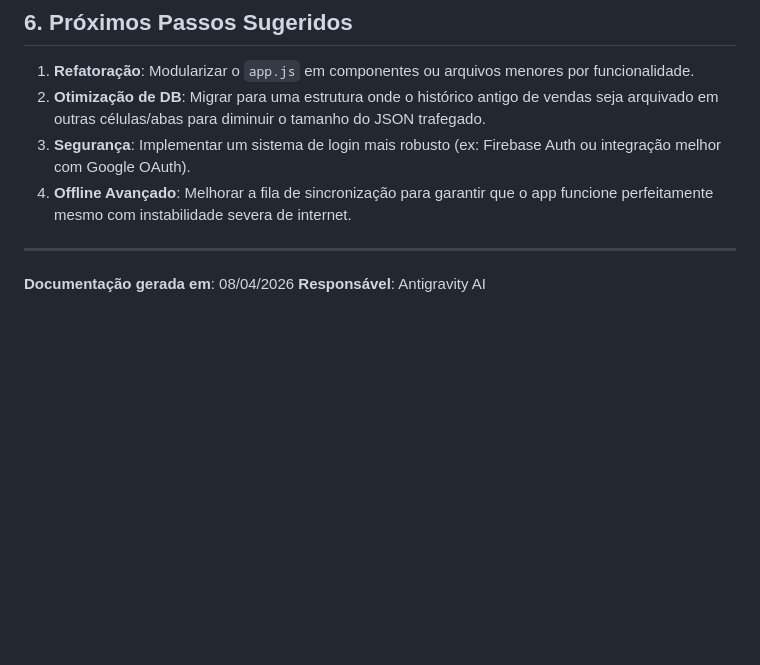
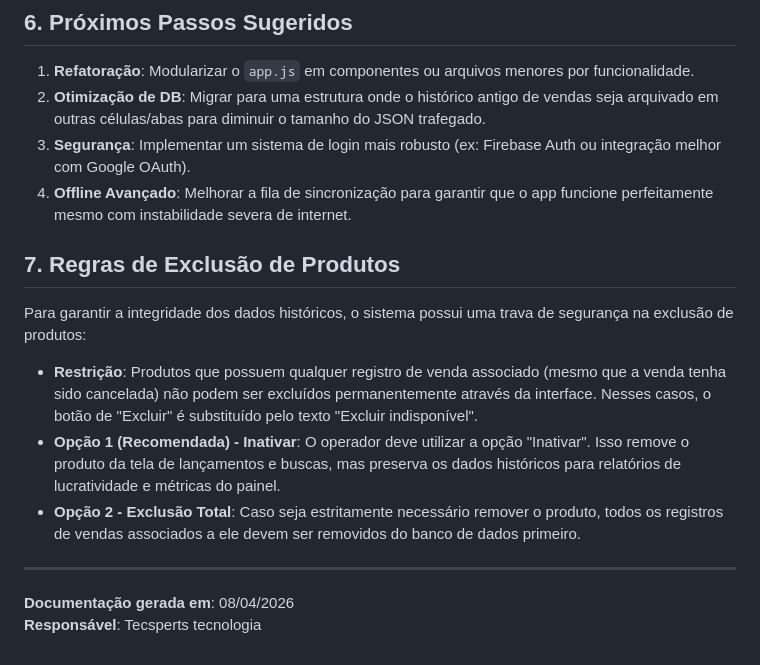
Before and after one commit to thiagotenorio-prog/app-jua, a Markdown page: artefatos/documentacao_app_jua.md, the part around the change. Rendered like a GitHub page; blank space fills up the shorter version.

Commit message:
docs: atualizada documentação com regras de exclusão de produtos e alterado responsável

```diff
--- a/artefatos/documentacao_app_jua.md
+++ b/artefatos/documentacao_app_jua.md
@@ -79,6 +79,14 @@ A arquitetura é composta por quatro camadas principais:
 3. **Segurança**: Implementar um sistema de login mais robusto (ex: Firebase Auth ou integração melhor com Google OAuth).
 4. **Offline Avançado**: Melhorar a fila de sincronização para garantir que o app funcione perfeitamente mesmo com instabilidade severa de internet.
 
+## 7. Regras de Exclusão de Produtos
+
+Para garantir a integridade dos dados históricos, o sistema possui uma trava de segurança na exclusão de produtos:
+
+- **Restrição**: Produtos que possuem qualquer registro de venda associado (mesmo que a venda tenha sido cancelada) não podem ser excluídos permanentemente através da interface. Nesses casos, o botão de "Excluir" é substituído pelo texto "Excluir indisponível".
+- **Opção 1 (Recomendada) - Inativar**: O operador deve utilizar a opção "Inativar". Isso remove o produto da tela de lançamentos e buscas, mas preserva os dados históricos para relatórios de lucratividade e métricas do painel.
+- **Opção 2 - Exclusão Total**: Caso seja estritamente necessário remover o produto, todos os registros de vendas associados a ele devem ser removidos do banco de dados primeiro.
+
 ---
 **Documentação gerada em**: 08/04/2026
-**Responsável**: Antigravity AI
+**Responsável**: Tecsperts tecnologia
```
